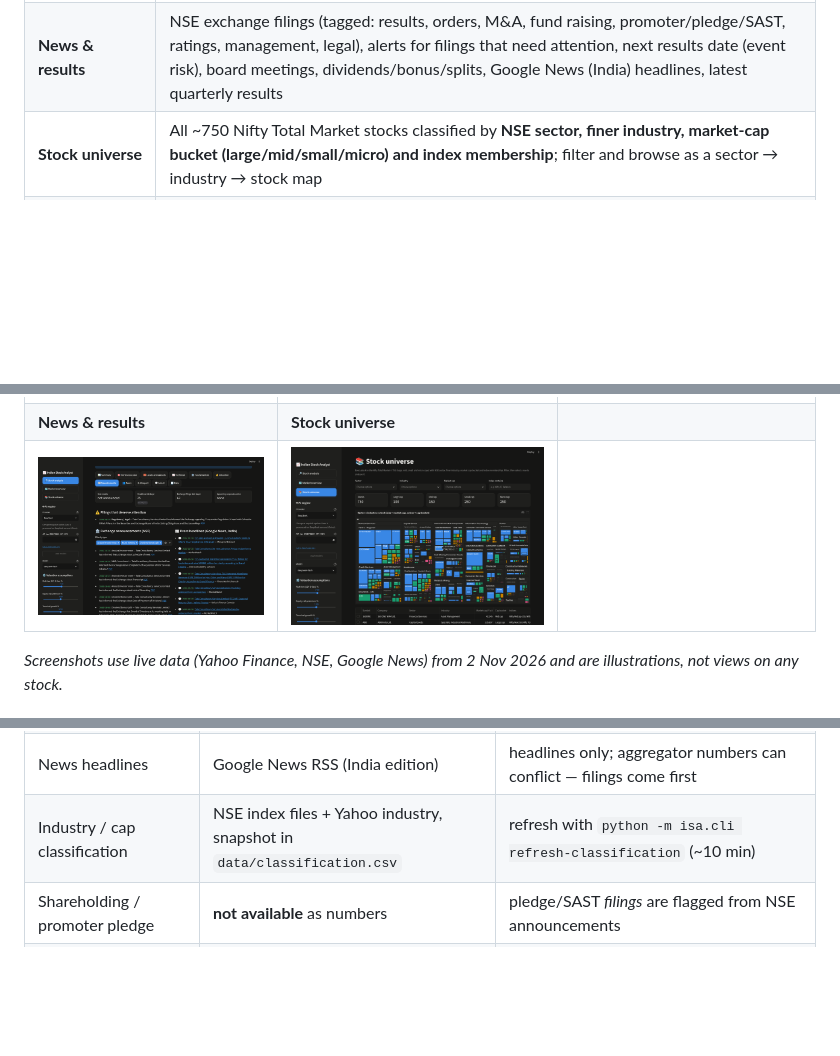
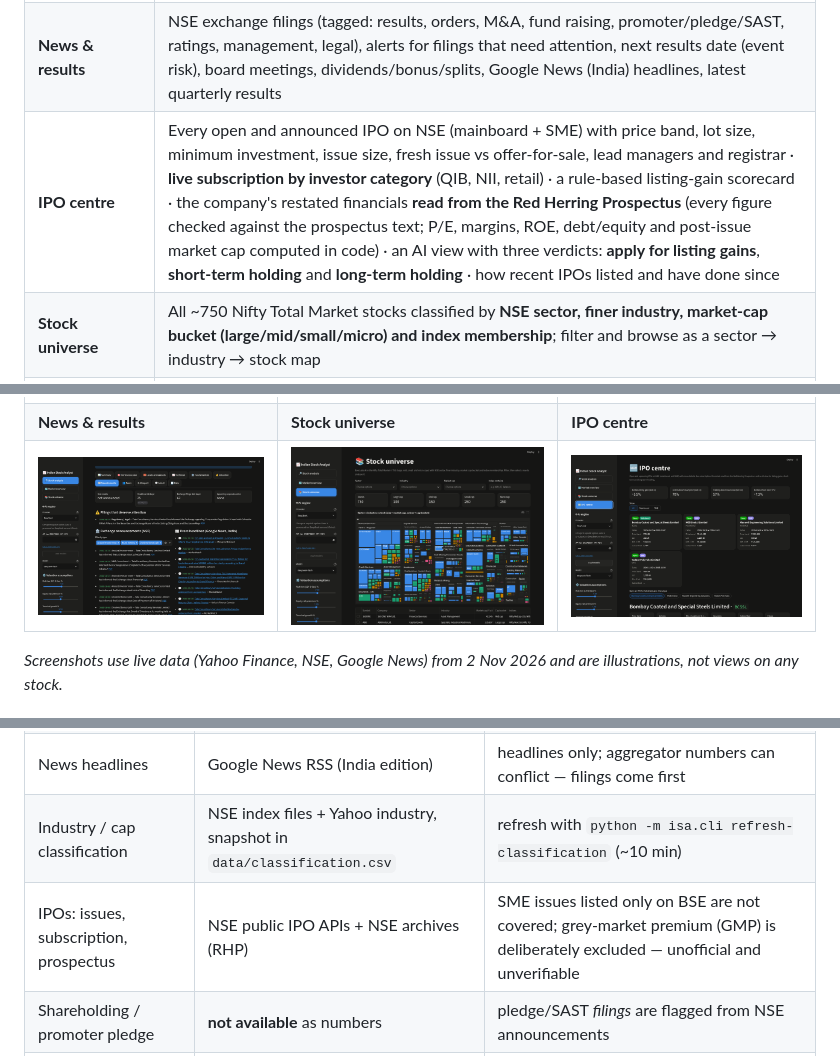
Before and after one commit to n00bsniper2024/Indian_stock_Analyst, a Markdown page: README.md, 3 parts joined by grey strips. Drawn GitHub-style; pictures changed too: docs/screenshots/ipo_centre.png (added); blank space fills up the shorter version.

```diff
--- a/README.md
+++ b/README.md
@@ -28,6 +28,7 @@ powered by the same engine.
 | **Ratings by horizon** | Model rating (Strong Buy → Strong Sell) for **1 week, 4 weeks, 3 months, 6 months, 1 year and long term**, each built from the evidence that matters at that horizon (trend & breakouts short-term → earnings momentum → fundamentals & valuation long-term), with confidence, a best-fit-horizon suggestion, entry zone / stop / targets / reward-risk, and a **historical check**: how often this stock actually rose after similar setups vs on any day |
 | **Levels & breakouts** | Support and resistance **zones** (price bands, not lines) and breakout patterns on **1H, 4H, 1D and 1W** — zone breakouts with volume confirmation & failed-breakout detection, consolidation ranges, ascending/descending/symmetrical triangles, wedges, channels, double tops/bottoms, trendline breaks, 52-week/all-time-high breakouts, Bollinger squeezes, NR7/inside bars — each with trigger, target and invalidation, drawn on the chart |
 | **News & results** | NSE exchange filings (tagged: results, orders, M&A, fund raising, promoter/pledge/SAST, ratings, management, legal), alerts for filings that need attention, next results date (event risk), board meetings, dividends/bonus/splits, Google News (India) headlines, latest quarterly results |
+| **IPO centre** | Every open and announced IPO on NSE (mainboard + SME) with price band, lot size, minimum investment, issue size, fresh issue vs offer-for-sale, lead managers and registrar · **live subscription by investor category** (QIB, NII, retail) · a rule-based listing-gain scorecard · the company's restated financials **read from the Red Herring Prospectus** (every figure checked against the prospectus text; P/E, margins, ROE, debt/equity and post-issue market cap computed in code) · an AI view with three verdicts: **apply for listing gains**, **short-term holding** and **long-term holding** · how recent IPOs listed and have done since |
 | **Stock universe** | All ~750 Nifty Total Market stocks classified by **NSE sector, finer industry, market-cap bucket (large/mid/small/micro) and index membership**; filter and browse as a sector → industry → stock map |
 | **Peers** | Same-industry companies (NSE classification) on a P/E vs ROE bubble map + table |
 | **AI report** | Verdict, health, fundamentals, valuation, technical view per timeframe, bull/bear case, catalysts, India-specific risks, what would change the view, quarterly checklist, data gaps · every claim tagged **[DATA] / [INFERENCE] / [ASSUMPTION]** · **number audit** flags any figure the AI wrote that is not in the data · download as HTML (with charts) or Markdown |
@@ -40,8 +41,8 @@ powered by the same engine.
 | ![](docs/screenshots/trend_matrix.png) | ![](docs/screenshots/fundamentals.png) | ![](docs/screenshots/peers.png) |
 | **Ratings by horizon** | **Horizons & historical check** | **Levels & breakouts** |
 | ![](docs/screenshots/horizon_ratings.png) | ![](docs/screenshots/horizons_plan.png) | ![](docs/screenshots/levels_breakouts.png) |
-| **News & results** | **Stock universe** | |
-| ![](docs/screenshots/news_results.png) | ![](docs/screenshots/stock_universe.png) | |
+| **News & results** | **Stock universe** | **IPO centre** |
+| ![](docs/screenshots/news_results.png) | ![](docs/screenshots/stock_universe.png) | ![](docs/screenshots/ipo_centre.png) |
 
 *Screenshots use live data (Yahoo Finance, NSE, Google News) from 2 Nov 2026 and are illustrations, not views on any stock.*
 
@@ -178,6 +179,7 @@ Model names change often, so the app lists them live from each provider (**Load
 | Exchange filings, board meetings, corporate actions | NSE public APIs | NSE blocks some cloud/datacenter IPs — works from home/office connections; the app says when a feed failed |
 | News headlines | Google News RSS (India edition) | headlines only; aggregator numbers can conflict — filings come first |
 | Industry / cap classification | NSE index files + Yahoo industry, snapshot in `data/classification.csv` | refresh with `python -m isa.cli refresh-classification` (~10 min) |
+| IPOs: issues, subscription, prospectus | NSE public IPO APIs + NSE archives (RHP) | SME issues listed only on BSE are not covered; grey-market premium (GMP) is deliberately excluded — unofficial and unverifiable |
 | Shareholding / promoter pledge | **not available** as numbers | pledge/SAST *filings* are flagged from NSE announcements | Yahoo "insiders %" is shown only as a promoter proxy — check NSE/BSE shareholding filings |
 | Bank metrics (NIM, GNPA, CASA, CAR) | **not available** | bank scores use ROE/ROA/growth/P/B only |
 
```
Also changed, not shown: prompts/ipo_analysis.md (added, +50 -0 lines), prompts/ipo_extract.md (added, +37 -0 lines), prompts/system_ipo.md (added, +18 -0 lines), docs/screenshots/ipo_financials.png (added), docs/screenshots/ipo_scorecard.png (added), 5 other files.
